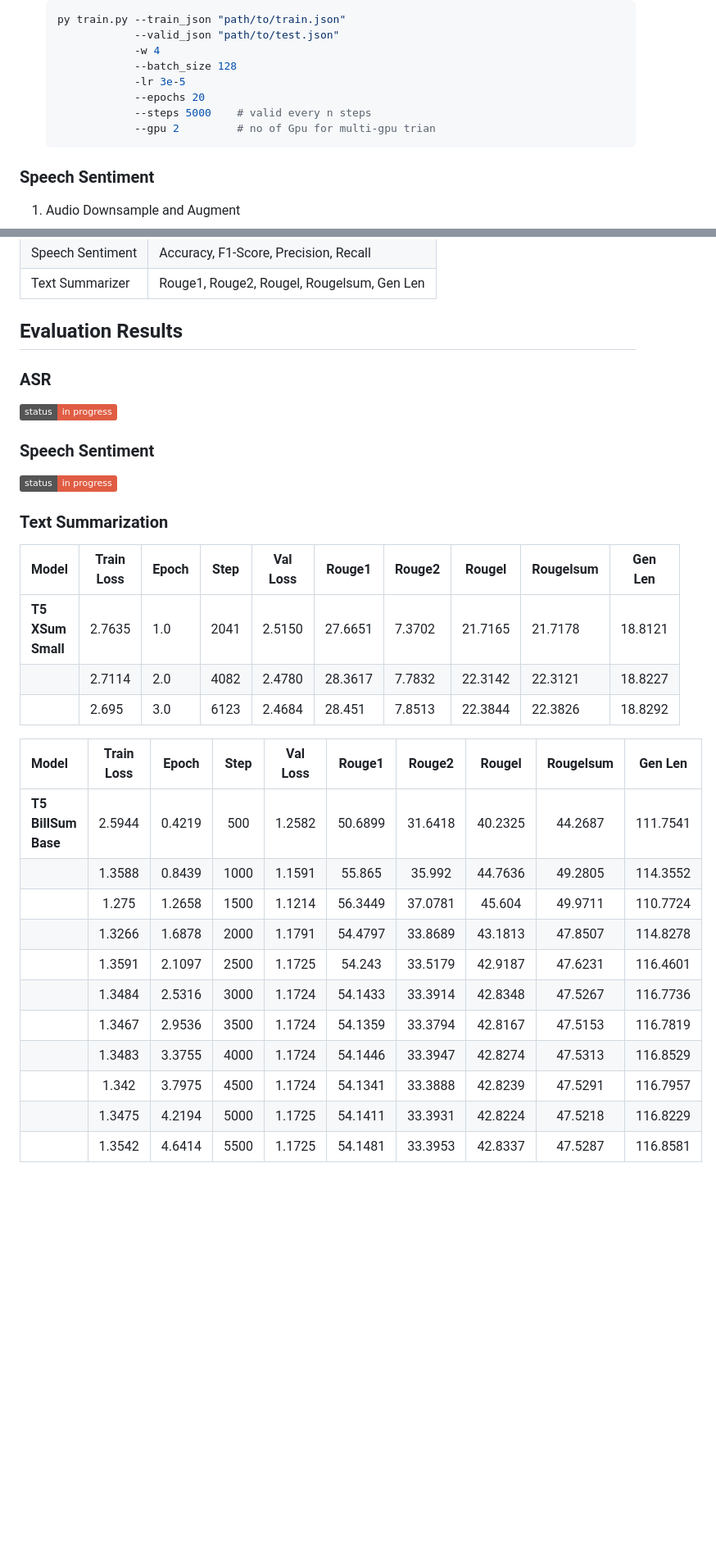
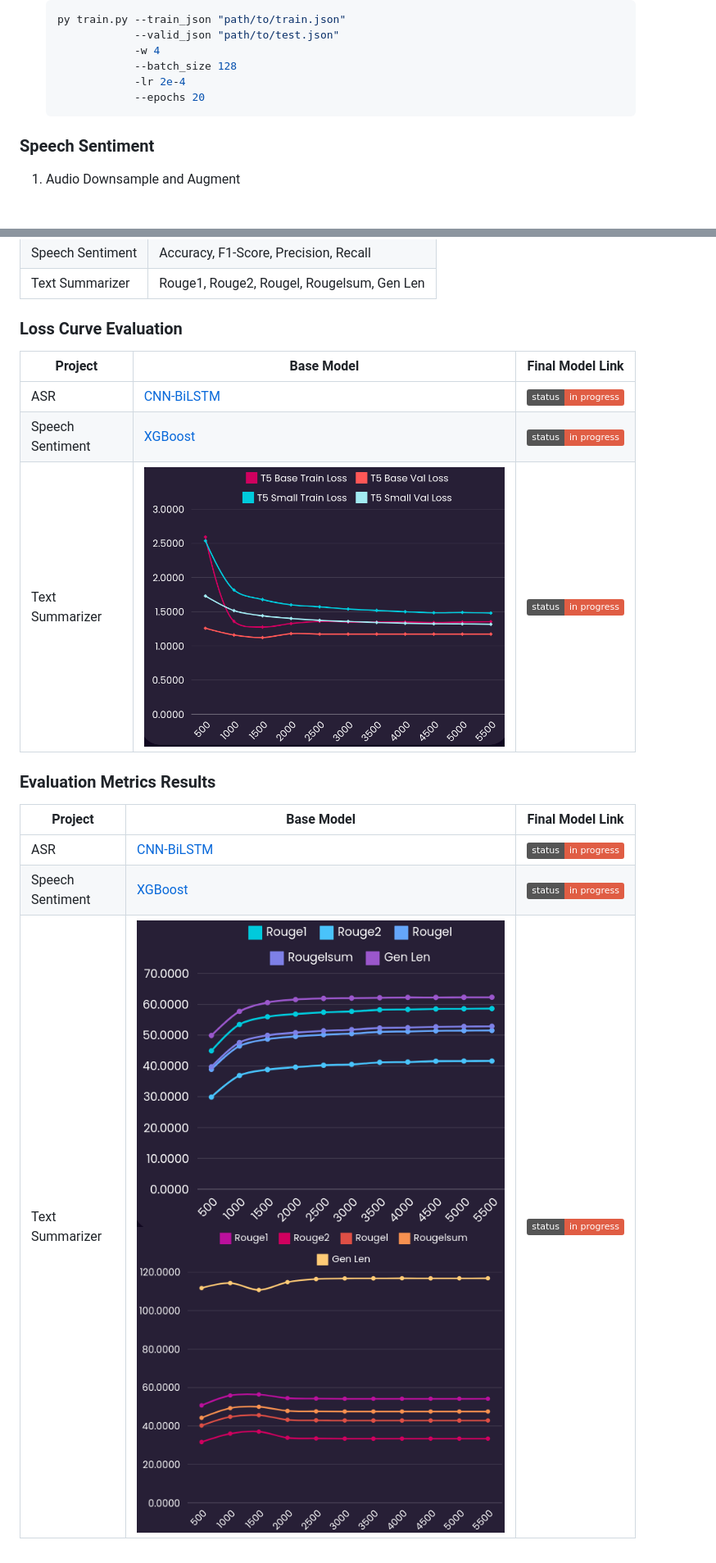
Before and after one commit to LuluW8071/ASR-with-Speech-Sentiment-and-Text-Summarizer, a Markdown page: README.md, 2 parts joined by grey strips. Shown: that part at 82% size. GitHub-like rendering; pictures changed too: docs/Summarizer_T5Base_Metrics.png (added), docs/Summarizer_T5Small_Metrics.png (added), docs/Summarizer_base_loss_curve.png (added); badges without logos; blank space fills up the shorter version.

Commit message:
:book: [Update] Readme Eval Metrics

````diff
--- a/README.md
+++ b/README.md
@@ -129,10 +127,8 @@ PROJECT_NAME = "dummy_key"
                 --valid_json "path/to/test.json"
                 -w 4
                 --batch_size 128
-                -lr 3e-5
+                -lr 2e-4
                 --epochs 20
-                --steps 5000    # valid every n steps
-                --gpu 2         # no of Gpu for multi-gpu trian
     ```
 
 ### Speech Sentiment
@@ -208,35 +204,18 @@ optimum-cli export onnx --model luluw/t5-base-finetuned-billsum base_onnx/
 | Speech Sentiment   | Accuracy, F1-Score, Precision, Recall |
 | Text Summarizer    | Rouge1, Rouge2, Rougel, Rougelsum, Gen Len |
 
-## Evaluation Results
+### Loss Curve Evaluation
 
-### ASR
+| Project            | Base Model                 | Final Model Link |
+|--------------------|-----------------------------|-------------------|
+| ASR                | [CNN-BiLSTM](https://img.shields.io/badge/status-in_progress-red.svg) | ![Train in Progress](https://img.shields.io/badge/status-in_progress-red.svg) |
+| Speech Sentiment   | [XGBoost](https://img.shields.io/badge/status-in_progress-red.svg)  | ![Train in Progress](https://img.shields.io/badge/status-in_progress-red.svg) |
+| Text Summarizer    | ![T5 Base Model Loss](docs/Summarizer_base_loss_curve.png) | ![Train in Progress](https://img.shields.io/badge/status-in_progress-red.svg) |
 
-![Train in Progress](https://img.shields.io/badge/status-in_progress-red.svg)
+### Evaluation Metrics Results
 
-### Speech Sentiment
-
-![Train in Progress](https://img.shields.io/badge/status-in_progress-red.svg)
-
-### Text Summarization
-
-| Model | Train Loss | Epoch | Step | Val Loss | Rouge1  | Rouge2  | Rougel  | Rougelsum | Gen Len |
-|-------|------------|-------|------|----------|---------|---------|---------|-----------|---------|
-| **T5 XSum Small**   | 2.7635     | 1.0   | 2041 | 2.5150   | 27.6651 | 7.3702  | 21.7165 | 21.7178   | 18.8121 |
-|       | 2.7114     | 2.0   | 4082 | 2.4780   | 28.3617 | 7.7832  | 22.3142 | 22.3121   | 18.8227 |
-|       | 2.695      | 3.0   | 6123 | 2.4684   | 28.451  | 7.8513  | 22.3844 | 22.3826   | 18.8292 |
-
-
-| Model | Train Loss | Epoch  | Step | Val Loss | Rouge1  | Rouge2  | Rougel  | Rougelsum | Gen Len  |
-|:-------------|:-------------:|:------:|:----:|:---------------:|:-------:|:-------:|:-------:|:---------:|:--------:|
-| **T5 BillSum Base**   | 2.5944        | 0.4219 | 500  | 1.2582          | 50.6899 | 31.6418 | 40.2325 | 44.2687   | 111.7541 |
-|| 1.3588        | 0.8439 | 1000 | 1.1591          | 55.865  | 35.992  | 44.7636 | 49.2805   | 114.3552 |
-|| 1.275         | 1.2658 | 1500 | 1.1214          | 56.3449 | 37.0781 | 45.604  | 49.9711   | 110.7724 |
-|| 1.3266        | 1.6878 | 2000 | 1.1791          | 54.4797 | 33.8689 | 43.1813 | 47.8507   | 114.8278 |
-|| 1.3591        | 2.1097 | 2500 | 1.1725          | 54.243  | 33.5179 | 42.9187 | 47.6231   | 116.4601 |
-|| 1.3484        | 2.5316 | 3000 | 1.1724          | 54.1433 | 33.3914 | 42.8348 | 47.5267   | 116.7736 |
-|| 1.3467        | 2.9536 | 3500 | 1.1724          | 54.1359 | 33.3794 | 42.8167 | 47.5153   | 116.7819 |
-|| 1.3483        | 3.3755 | 4000 | 1.1724          | 54.1446 | 33.3947 | 42.8274 | 47.5313   | 116.8529 |
-|| 1.342         | 3.7975 | 4500 | 1.1724          | 54.1341 | 33.3888 | 42.8239 | 47.5291   | 116.7957 |
-|| 1.3475        | 4.2194 | 5000 | 1.1725          | 54.1411 | 33.3931 | 42.8224 | 47.5218   | 116.8229 |
-|| 1.3542        | 4.6414 | 5500 | 1.1725          | 54.1481 | 33.3953 | 42.8337 | 47.5287   | 116.8581 |
+| Project            | Base Model                 | Final Model Link |
+|--------------------|-----------------------------|-------------------|
+| ASR                | [CNN-BiLSTM](https://img.shields.io/badge/status-in_progress-red.svg) | ![Train in Progress](https://img.shields.io/badge/status-in_progress-red.svg) |
+| Speech Sentiment   | [XGBoost](https://img.shields.io/badge/status-in_progress-red.svg)  | ![Train in Progress](https://img.shields.io/badge/status-in_progress-red.svg) |
+| Text Summarizer    | ![T5 Base Model Metrics](docs/Summarizer_T5Small_Metrics.png)</br> ![T5 Base Model Metrics](docs/Summarizer_T5Base_Metrics.png) | ![Train in Progress](https://img.shields.io/badge/status-in_progress-red.svg) |
````
Also changed, not shown: other parts of README.md (+3 -5 lines).
